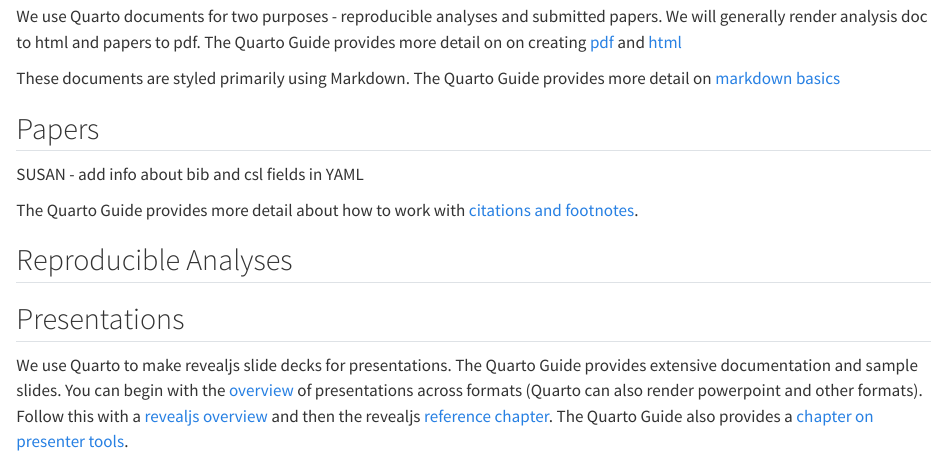
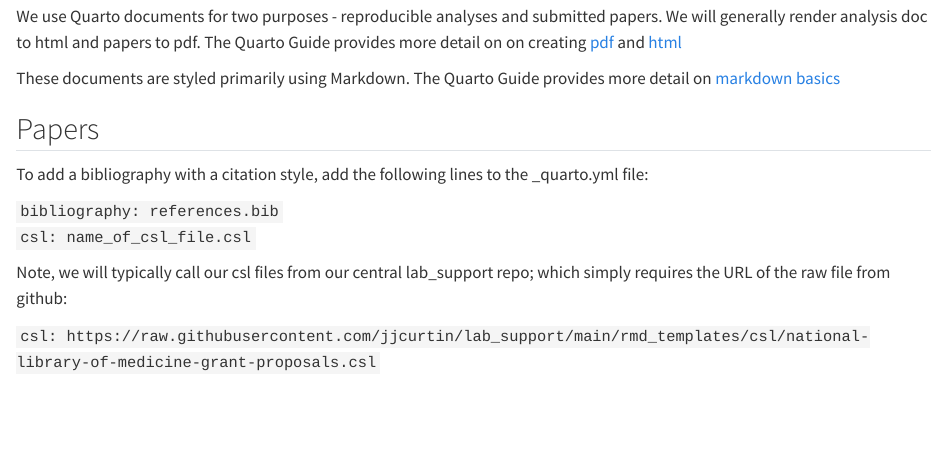
Before and after one commit to jjcurtin/book_dwvt, a Quarto document (quarto.qmd): the page in a window 1100 px wide, from 1860 px down. Rendered offline with R 4.5, knitr and Pandoc in place of Quarto, with nearby package versions.

Commit message:
Add CSL/bib info

```diff
--- a/quarto.qmd
+++ b/quarto.qmd
@@ -135,6 +135,11 @@
 
 ## Papers
 
-SUSAN - add info about bib and csl fields in YAML
+To add a bibliography with a citation style, add the following lines to the _quarto.yml file:
 
-The Quarto Guide provides more detail about how to work with [citations and footnotes](https://quarto.org/docs/authoring/footnotes-and-citations.html).
+`bibliography: references.bib`
+`csl: name_of_csl_file.csl`
+
+Note, we will typically call our csl files from our central lab_support repo; which simply requires the URL of the raw file from github:
+
+`csl: https://raw.githubusercontent.com/jjcurtin/lab_support/main/rmd_templates/csl/national-library-of-medicine-grant-proposals.csl`
```
Also changed, not shown: docs/search.json, quarto.qmd (7 more changed lines), 2 other files.
